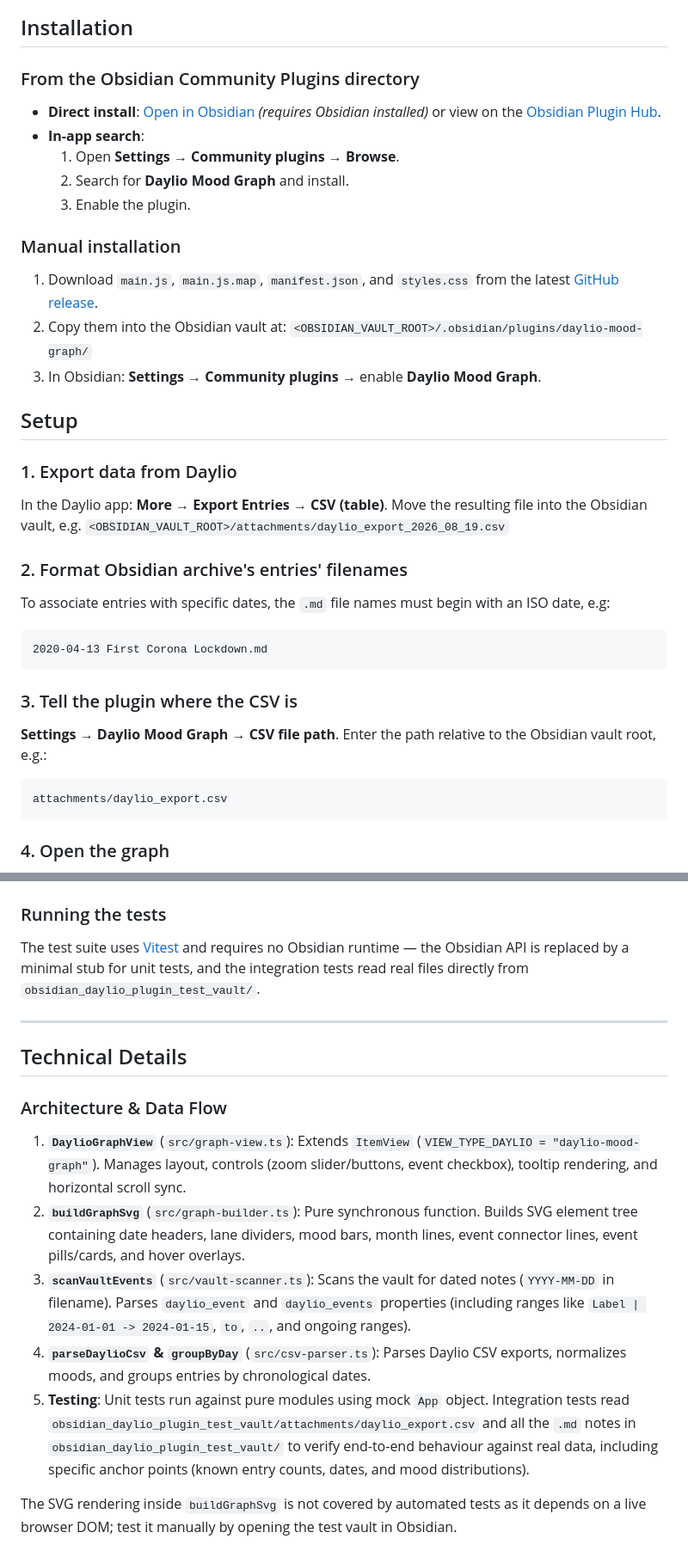
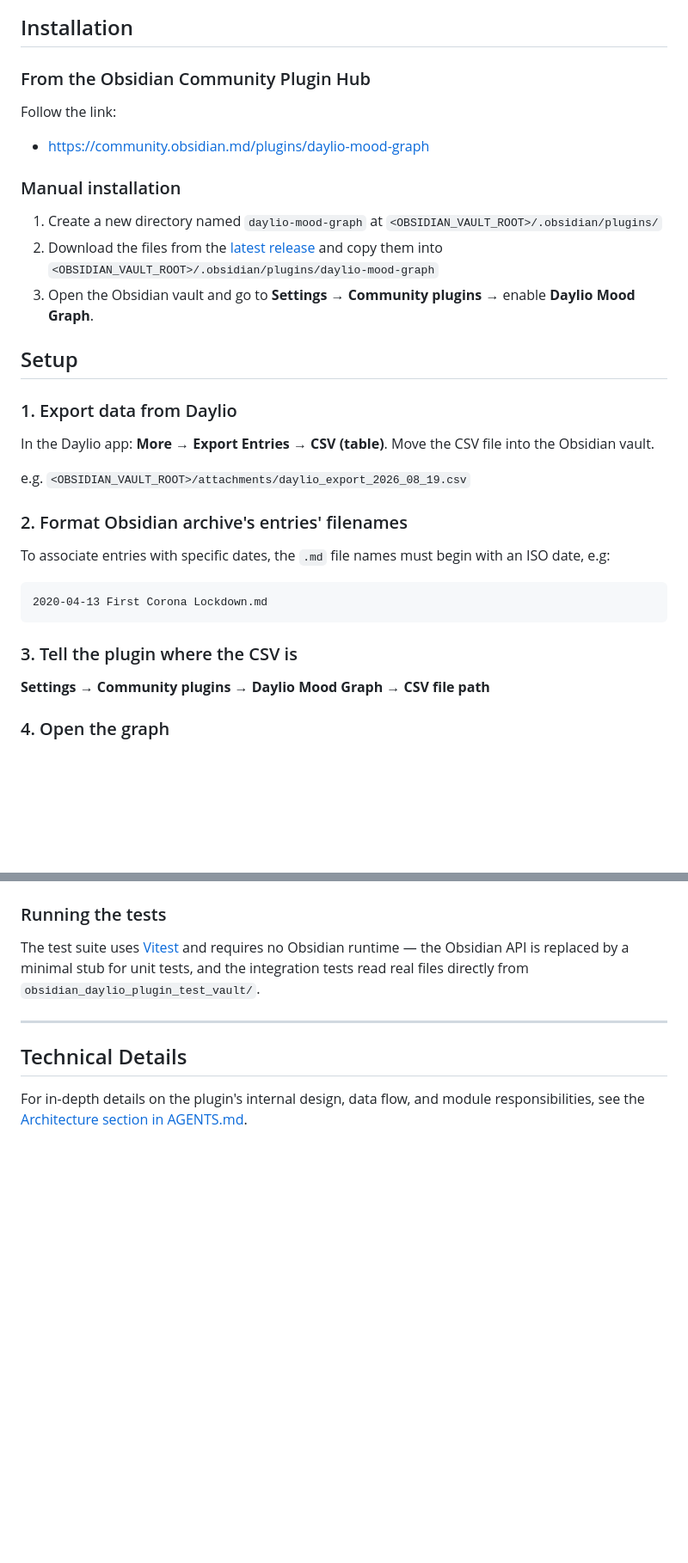
Before and after one commit to Toldry/ObsidianDaylioPlugin, a Markdown page: README.md, 2 parts joined by grey strips. Shown at 86% size. Drawn GitHub-style; blank space fills up the shorter version.

Commit message:
docs: refine README setup, kbd formatting, and AGENTS.md architecture links

````diff
--- a/README.md
+++ b/README.md
@@ -37,26 +34,27 @@ Download the **[Example Vault Zip](../../releases/download/demo-vault/obsidian-d
 
 ## Installation
 
-### From the Obsidian Community Plugins directory
+### From the Obsidian Community Plugin Hub
 
-- **Direct install**: [Open in Obsidian](obsidian://show-plugin?id=daylio-mood-graph) *(requires Obsidian installed)* or view on the [Obsidian Plugin Hub](https://community.obsidian.md/plugins/daylio-mood-graph).
-- **In-app search**:
-  1. Open **Settings → Community plugins → Browse**.
-  2. Search for **Daylio Mood Graph** and install.
-  3. Enable the plugin.
+Follow the link:
+
+- https://community.obsidian.md/plugins/daylio-mood-graph
+
 
 ### Manual installation
 
-1. Download `main.js`, `main.js.map`, `manifest.json`, and `styles.css` from the latest [GitHub release](../../releases/latest).
-2. Copy them into the Obsidian vault at: `<OBSIDIAN_VAULT_ROOT>/.obsidian/plugins/daylio-mood-graph/`
-3. In Obsidian: **Settings → Community plugins** → enable **Daylio Mood Graph**.
+1. Create a new directory named `daylio-mood-graph` at `<OBSIDIAN_VAULT_ROOT>/.obsidian/plugins/`
+2. Download the files from the [latest release](../../releases/latest) and copy them into `<OBSIDIAN_VAULT_ROOT>/.obsidian/plugins/daylio-mood-graph`
+3. Open the Obsidian vault and go to **Settings → Community plugins** → enable **Daylio Mood Graph**.
 
 ## Setup
 
 ### 1. Export data from Daylio
 
 In the Daylio app: **More → Export Entries → CSV (table)**.
-Move the resulting file into the Obsidian vault, e.g. `<OBSIDIAN_VAULT_ROOT>/attachments/daylio_export_2026_08_19.csv`
+Move the CSV file into the Obsidian vault.
+
+ e.g. `<OBSIDIAN_VAULT_ROOT>/attachments/daylio_export_2026_08_19.csv`
 
 ### <a name="iso_date_filenames"></a> 2. Format Obsidian archive's entries' filenames
 To associate entries with specific dates, the `.md` file names must begin with an ISO date, e.g:
@@ -66,12 +64,7 @@ To associate entries with specific dates, the `.md` file names must begin with a
 
 ### 3. Tell the plugin where the CSV is
 
-**Settings → Daylio Mood Graph → CSV file path**. Enter the path relative
-to the Obsidian vault root, e.g.:
-
-```
-attachments/daylio_export.csv
-```
+**Settings → Community plugins → Daylio Mood Graph → CSV file path**
 
 ### 4. Open the graph
 
@@ -180,16 +161,4 @@ the integration tests read real files directly from `obsidian_daylio_plugin_test
 ---
 ## Technical Details
 
-### Architecture & Data Flow
-
-1. **`DaylioGraphView`** (`src/graph-view.ts`): Extends `ItemView` (`VIEW_TYPE_DAYLIO = "daylio-mood-graph"`). Manages layout, controls (zoom slider/buttons, event checkbox), tooltip rendering, and horizontal scroll sync.
-2. **`buildGraphSvg`** (`src/graph-builder.ts`): Pure synchronous function. Builds SVG element tree containing date headers, lane dividers, mood bars, month lines, event connector lines, event pills/cards, and hover overlays.
-3. **`scanVaultEvents`** (`src/vault-scanner.ts`): Scans the vault for dated notes (`YYYY-MM-DD` in filename). Parses `daylio_event` and `daylio_events` properties (including ranges like `Label | 2024-01-01 -> 2024-01-15`, `to`, `..`, and ongoing ranges).
-4. **`parseDaylioCsv` & `groupByDay`** (`src/csv-parser.ts`): Parses Daylio CSV exports, normalizes moods, and groups entries by chronological dates.
-5. **Testing**: Unit tests run against pure modules using mock `App` object. Integration tests read `obsidian_daylio_plugin_test_vault/attachments/daylio_export.csv` and all the `.md` notes in `obsidian_daylio_plugin_test_vault/` to verify end-to-end
-behaviour against real data, including specific anchor points (known entry
-counts, dates, and mood distributions).
-
-The SVG rendering inside `buildGraphSvg` is not covered by automated tests
-as it depends on a live browser DOM; test it manually by opening the test
-vault in Obsidian.
+For in-depth details on the plugin's internal design, data flow, and module responsibilities, see the [Architecture section in AGENTS.md](AGENTS.md#architecture).
````
Also changed, not shown: other parts of README.md (+5 -20 lines), AGENTS.md (+1 -1 lines).
